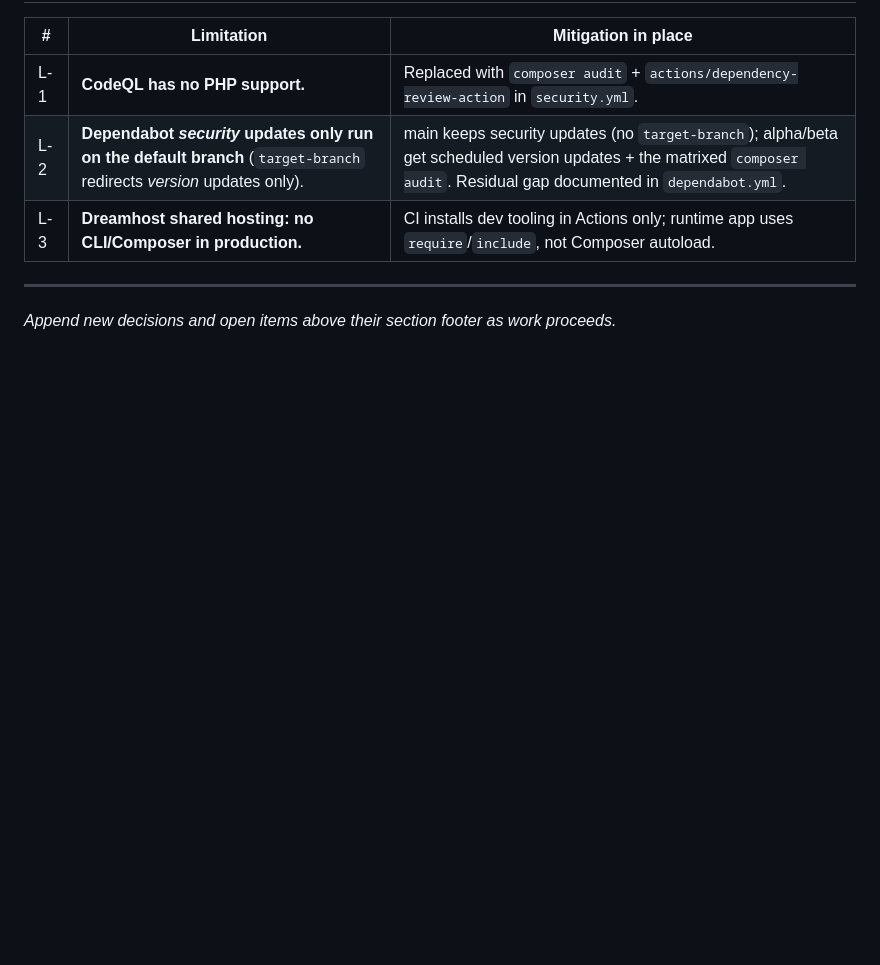
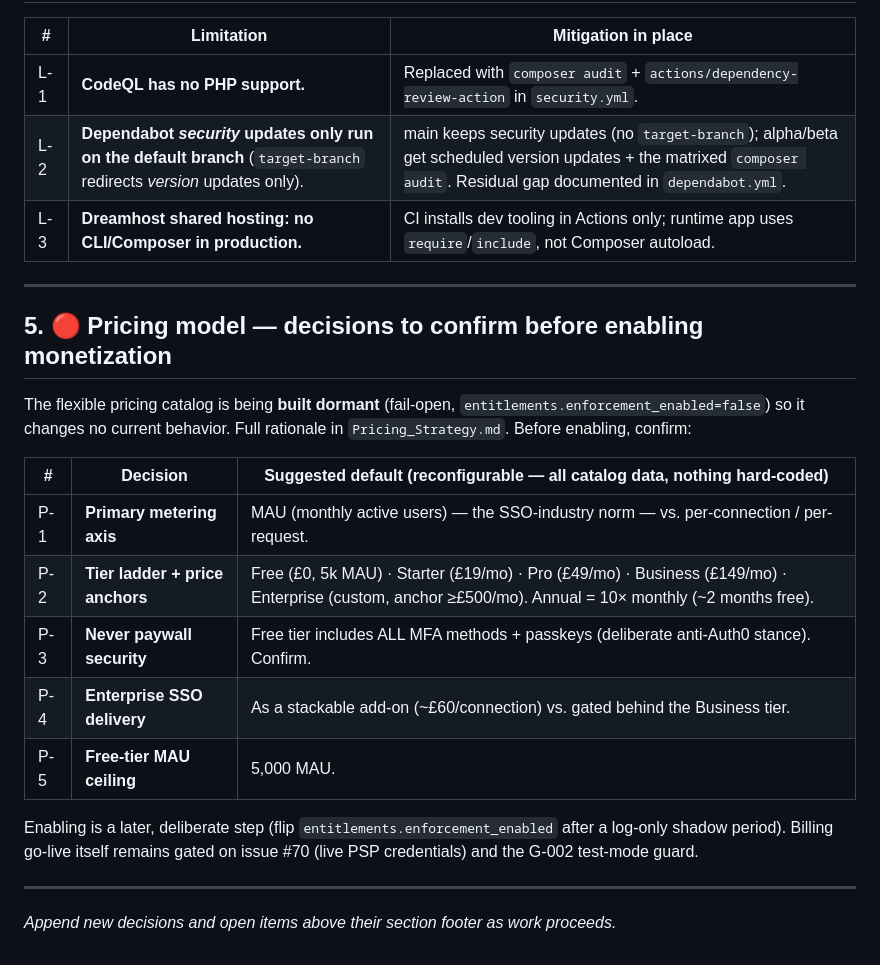
Before and after one commit to MWBMPartners/SIGNula.id, a Markdown page: PRE_LAUNCH_REVIEW.md, the part around the change. Drawn GitHub-style; blank space fills up the shorter version.

Commit message:
docs: record issue reconciliation, new issues #94-104, and pricing decisions
- HANDOFF: 21 issues closed as done, #40/#88/#69 re-scoped, #94-104 filed.
- PRE_LAUNCH_REVIEW: pricing owner-decisions (P-1..P-5) to confirm before
  enabling monetization (catalog ships dormant/fail-open).

```diff
--- a/PRE_LAUNCH_REVIEW.md
+++ b/PRE_LAUNCH_REVIEW.md
@@ -62,4 +62,20 @@ These come from the merged production-readiness backlog (`.github/proposed-issue
 
 ---
 
+## 5. 🔴 Pricing model — decisions to confirm before enabling monetization
+
+The flexible pricing catalog is being **built dormant** (fail-open, `entitlements.enforcement_enabled=false`) so it changes no current behavior. Full rationale in `Pricing_Strategy.md`. Before enabling, confirm:
+
+| # | Decision | Suggested default (reconfigurable — all catalog data, nothing hard-coded) |
+|---|----------|---------------------------------------------------------------------------|
+| P-1 | **Primary metering axis** | MAU (monthly active users) — the SSO-industry norm — vs. per-connection / per-request. |
+| P-2 | **Tier ladder + price anchors** | Free (£0, 5k MAU) · Starter (£19/mo) · Pro (£49/mo) · Business (£149/mo) · Enterprise (custom, anchor ≥£500/mo). Annual = 10× monthly (~2 months free). |
+| P-3 | **Never paywall security** | Free tier includes ALL MFA methods + passkeys (deliberate anti-Auth0 stance). Confirm. |
+| P-4 | **Enterprise SSO delivery** | As a stackable add-on (~£60/connection) vs. gated behind the Business tier. |
+| P-5 | **Free-tier MAU ceiling** | 5,000 MAU. |
+
+Enabling is a later, deliberate step (flip `entitlements.enforcement_enabled` after a log-only shadow period). Billing go-live itself remains gated on issue #70 (live PSP credentials) and the G-002 test-mode guard.
+
+---
+
 _Append new decisions and open items above their section footer as work proceeds._
```
Also changed, not shown: HANDOFF.md (+7 -0 lines).
